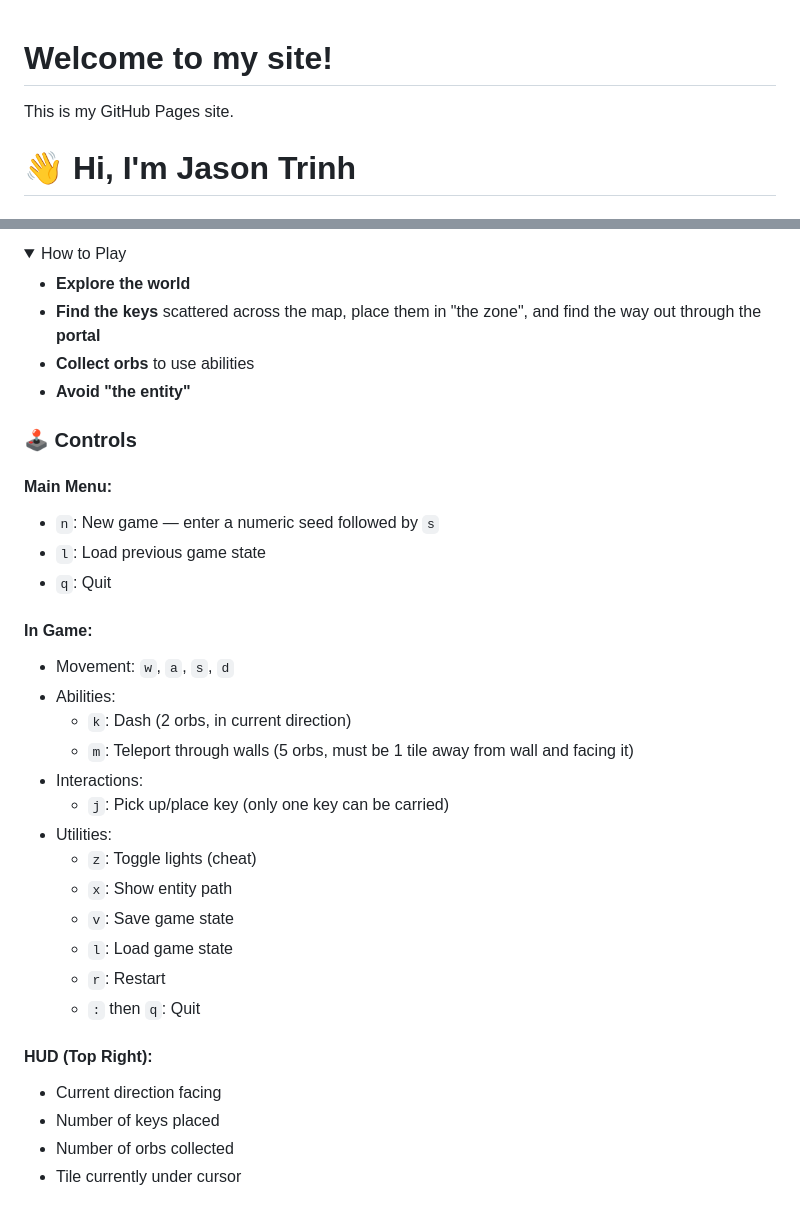
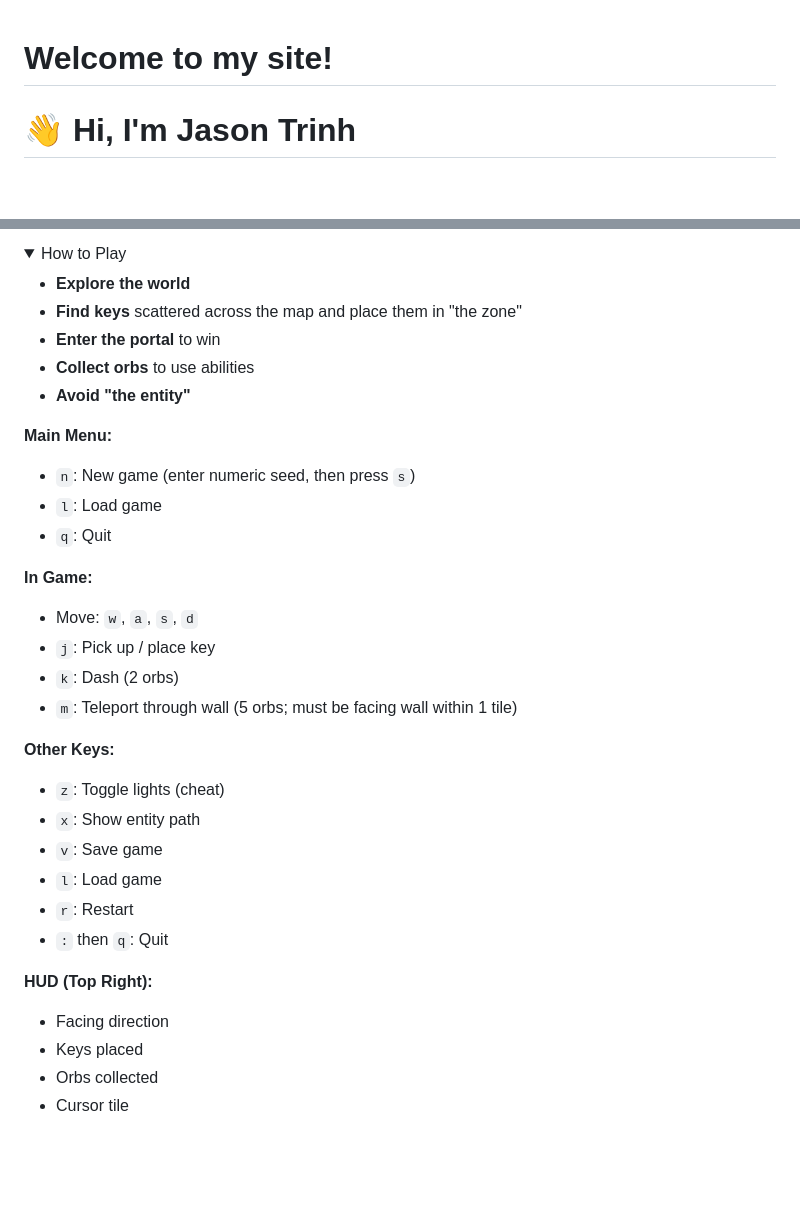
Before and after one commit to jaizunT/jaizunT.github.io, a Markdown page: README.md, 2 parts joined by grey strips. Drawn GitHub-style; folded sections open; blank space fills up the shorter version.

Commit message:
fix drop

```diff
--- a/README.md
+++ b/README.md
@@ -1,6 +1,5 @@
 <body>
   <h1>Welcome to my site!</h1>
-  <p>This is my GitHub Pages site.</p>
 </body>
 
 # 👋 Hi, I'm Jason Trinh
@@ -70,36 +69,33 @@ java -jar byow-game.jar
   <summary>How to Play</summary>
 
   - **Explore the world**
-  - **Find the keys** scattered across the map, place them in "the zone", and find the way out through the **portal**
+  - **Find keys** scattered across the map and place them in "the zone"
+  - **Enter the portal** to win
   - **Collect orbs** to use abilities
   - **Avoid "the entity"**
 
-  ### 🕹️ Controls
-
-  #### Main Menu:
-  - `n`: New game — enter a numeric seed followed by `s`
-  - `l`: Load previous game state
+  **Main Menu:**
+  - `n`: New game (enter numeric seed, then press `s`)
+  - `l`: Load game
   - `q`: Quit
 
-  #### In Game:
-  - Movement: `w`, `a`, `s`, `d`
-  - Abilities:
-    - `k`: Dash (2 orbs, in current direction)
-    - `m`: Teleport through walls (5 orbs, must be 1 tile away from wall and facing it)
-  - Interactions:
-    - `j`: Pick up/place key (only one key can be carried)
-  - Utilities:
-    - `z`: Toggle lights (cheat)
-    - `x`: Show entity path
-    - `v`: Save game state
-    - `l`: Load game state
-    - `r`: Restart
-    - `:` then `q`: Quit
+  **In Game:**
+  - Move: `w`, `a`, `s`, `d`
+  - `j`: Pick up / place key
+  - `k`: Dash (2 orbs)
+  - `m`: Teleport through wall (5 orbs; must be facing wall within 1 tile)
 
-  #### HUD (Top Right):
-  - Current direction facing
-  - Number of keys placed
-  - Number of orbs collected
-  - Tile currently under cursor
+  **Other Keys:**
+  - `z`: Toggle lights (cheat)
+  - `x`: Show entity path
+  - `v`: Save game
+  - `l`: Load game
+  - `r`: Restart
+  - `:` then `q`: Quit
 
+  **HUD (Top Right):**
+  - Facing direction
+  - Keys placed
+  - Orbs collected
+  - Cursor tile
 </details>
```
